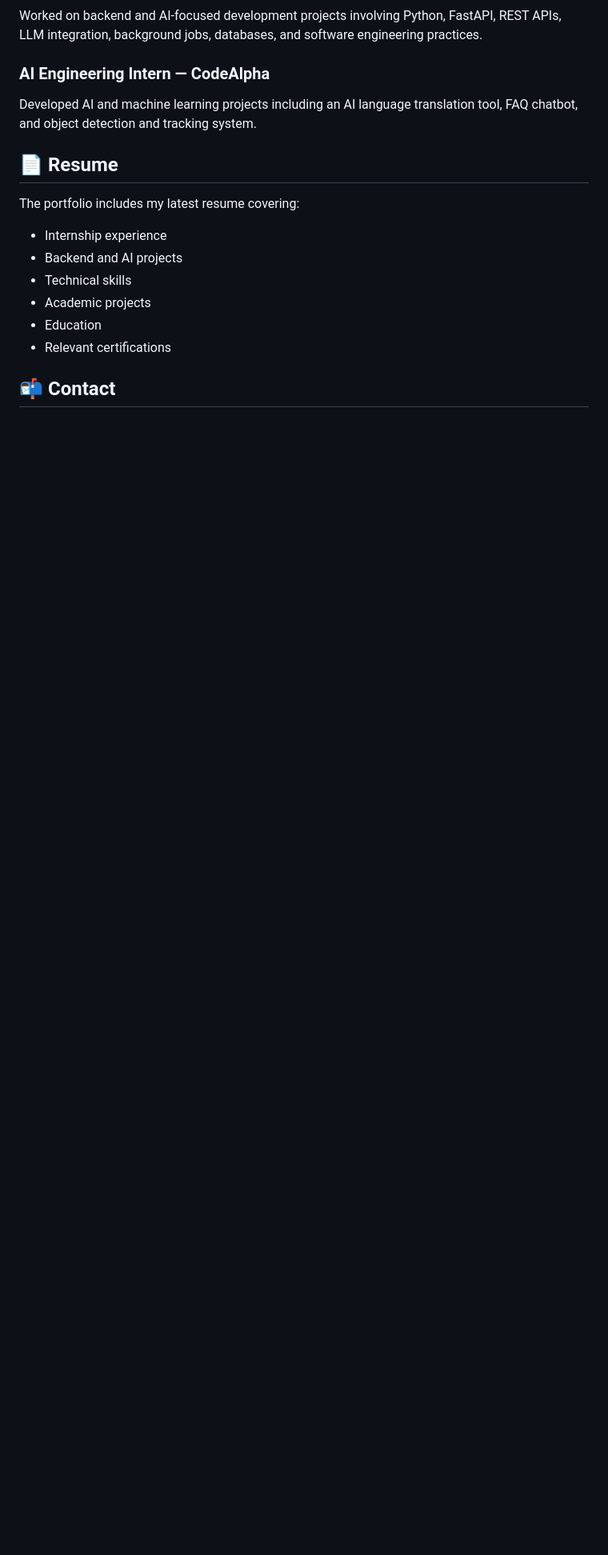
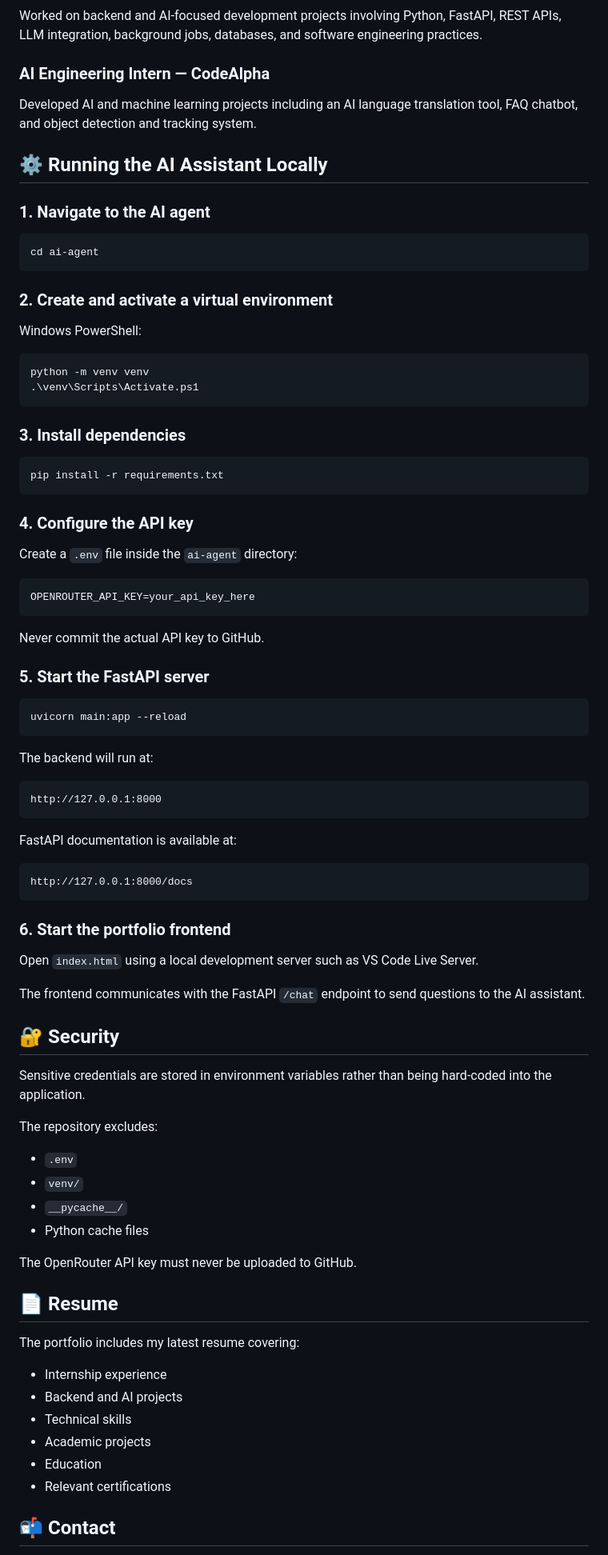
Before and after one commit to Misbah1l/portfolio-site, a Markdown page: README.md, the part around one of its changes. Shown at 80% size. Rendered like a GitHub page; blank space fills up the shorter version.

````diff
--- a/README.md
+++ b/README.md
@@ -90,16 +176,86 @@ Worked on backend and AI-focused development projects involving Python, FastAPI,
 
 Developed AI and machine learning projects including an AI language translation tool, FAQ chatbot, and object detection and tracking system.
 
+## ⚙️ Running the AI Assistant Locally
+
+### 1. Navigate to the AI agent
+
+```bash
+cd ai-agent
+```
+
+### 2. Create and activate a virtual environment
+
+Windows PowerShell:
+
+```powershell
+python -m venv venv
+.\venv\Scripts\Activate.ps1
+```
+
+### 3. Install dependencies
+
+```bash
+pip install -r requirements.txt
+```
+
+### 4. Configure the API key
+
+Create a `.env` file inside the `ai-agent` directory:
+
+```text
+OPENROUTER_API_KEY=your_api_key_here
+```
+
+Never commit the actual API key to GitHub.
+
+### 5. Start the FastAPI server
+
+```bash
+uvicorn main:app --reload
+```
+
+The backend will run at:
+
+```text
+http://127.0.0.1:8000
+```
+
+FastAPI documentation is available at:
+
+```text
+http://127.0.0.1:8000/docs
+```
+
+### 6. Start the portfolio frontend
+
+Open `index.html` using a local development server such as VS Code Live Server.
+
+The frontend communicates with the FastAPI `/chat` endpoint to send questions to the AI assistant.
+
+## 🔐 Security
+
+Sensitive credentials are stored in environment variables rather than being hard-coded into the application.
+
+The repository excludes:
+
+* `.env`
+* `venv/`
+* `__pycache__/`
+* Python cache files
+
+The OpenRouter API key must never be uploaded to GitHub.
+
 ## 📄 Resume
 
 The portfolio includes my latest resume covering:
 
-- Internship experience
-- Backend and AI projects
-- Technical skills
-- Academic projects
-- Education
-- Relevant certifications
+* Internship experience
+* Backend and AI projects
+* Technical skills
+* Academic projects
+* Education
+* Relevant certifications
 
 ## 📬 Contact
 
````
Also changed, not shown: other parts of README.md (+121 -30 lines).
